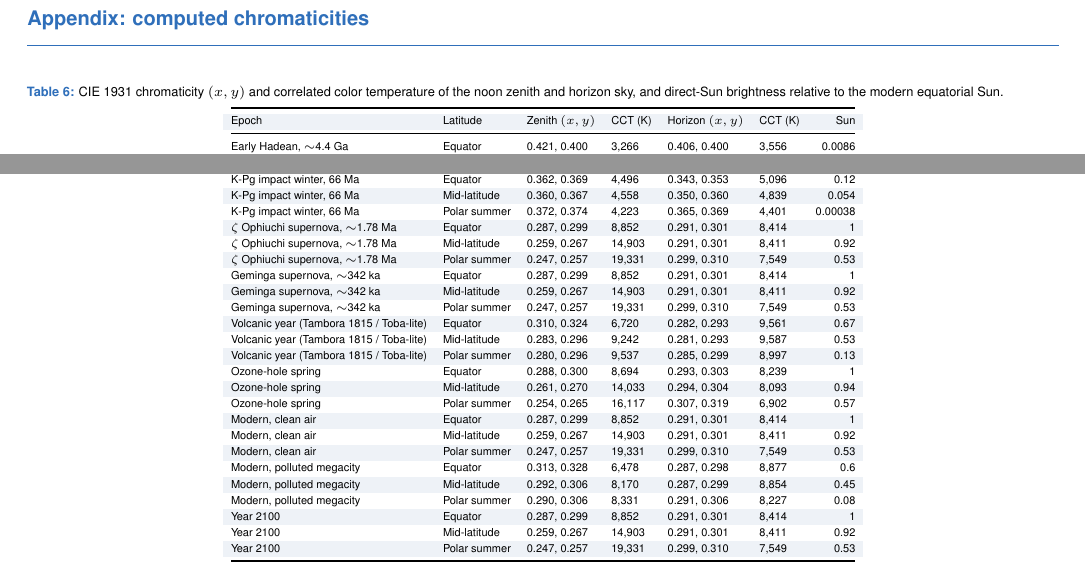
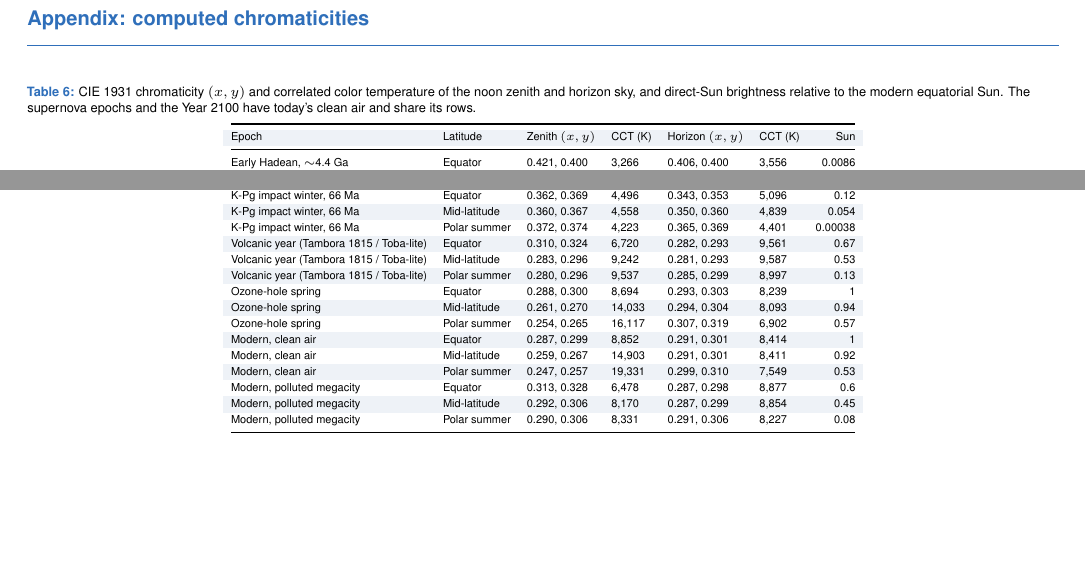
Before and after one commit to guillochon/sky-color-history, a LaTeX document (latex/main.tex): two parts of page 14 of 14, joined at a grey line, cut so that both start at the same text, the shorter picture padded with empty space. Compiled offline with pdfLaTeX.

Commit message:
The report PDF's appendix lists today's sky chromaticities once, rather than repeating them for the supernova epochs and 2100, which share today's air.
Co-Authored-By: Claude Opus 5.5 <noreply@anthropic.com>

```diff
--- a/latex/main.tex
+++ b/latex/main.tex
@@ -452,7 +452,7 @@ Paleoatmospheric compositions carry order-of-magnitude uncertainty, and the haze
 \scriptsize
 \rowcolors{2}{rowa}{white}
 \begin{longtable}{@{}llllllr@{}}
-\caption{CIE 1931 chromaticity $(x,y)$ and correlated color temperature of the noon zenith and horizon sky, and direct-Sun brightness relative to the modern equatorial Sun.}\\ \toprule
+\caption{CIE 1931 chromaticity $(x,y)$ and correlated color temperature of the noon zenith and horizon sky, and direct-Sun brightness relative to the modern equatorial Sun. The supernova epochs and the Year 2100 have today's clean air and share its rows.}\\ \toprule
 Epoch & Latitude & Zenith $(x,y)$ & CCT (K) & Horizon $(x,y)$ & CCT (K) & Sun \\ \midrule \endfirsthead
 \toprule Epoch & Latitude & Zenith $(x,y)$ & CCT (K) & Horizon $(x,y)$ & CCT (K) & Sun \\ \midrule \endhead
 Early Hadean, $\sim$4.4 Ga & Equator & 0.421, 0.400 & 3,266 & 0.406, 0.400 & 3,556 & 0.0086 \\
@@ -488,12 +488,6 @@ Carboniferous, $\sim$300 Ma & Polar summer & 0.252, 0.264 & 16,735 & 0.293, 0.30
 K-Pg impact winter, 66 Ma & Equator & 0.362, 0.369 & 4,496 & 0.343, 0.353 & 5,096 & 0.12 \\
 K-Pg impact winter, 66 Ma & Mid-latitude & 0.360, 0.367 & 4,558 & 0.350, 0.360 & 4,839 & 0.054 \\
 K-Pg impact winter, 66 Ma & Polar summer & 0.372, 0.374 & 4,223 & 0.365, 0.369 & 4,401 & 0.00038 \\
-$\zeta$ Ophiuchi supernova, $\sim$1.78 Ma & Equator & 0.287, 0.299 & 8,852 & 0.291, 0.301 & 8,414 & 1 \\
-$\zeta$ Ophiuchi supernova, $\sim$1.78 Ma & Mid-latitude & 0.259, 0.267 & 14,903 & 0.291, 0.301 & 8,411 & 0.92 \\
-$\zeta$ Ophiuchi supernova, $\sim$1.78 Ma & Polar summer & 0.247, 0.257 & 19,331 & 0.299, 0.310 & 7,549 & 0.53 \\
-Geminga supernova, $\sim$342 ka & Equator & 0.287, 0.299 & 8,852 & 0.291, 0.301 & 8,414 & 1 \\
-Geminga supernova, $\sim$342 ka & Mid-latitude & 0.259, 0.267 & 14,903 & 0.291, 0.301 & 8,411 & 0.92 \\
-Geminga supernova, $\sim$342 ka & Polar summer & 0.247, 0.257 & 19,331 & 0.299, 0.310 & 7,549 & 0.53 \\
 Volcanic year (Tambora 1815 / Toba-lite) & Equator & 0.310, 0.324 & 6,720 & 0.282, 0.293 & 9,561 & 0.67 \\
 Volcanic year (Tambora 1815 / Toba-lite) & Mid-latitude & 0.283, 0.296 & 9,242 & 0.281, 0.293 & 9,587 & 0.53 \\
 Volcanic year (Tambora 1815 / Toba-lite) & Polar summer & 0.280, 0.296 & 9,537 & 0.285, 0.299 & 8,997 & 0.13 \\
@@ -506,9 +500,6 @@ Modern, clean air & Polar summer & 0.247, 0.257 & 19,331 & 0.299, 0.310 & 7,549
 Modern, polluted megacity & Equator & 0.313, 0.328 & 6,478 & 0.287, 0.298 & 8,877 & 0.6 \\
 Modern, polluted megacity & Mid-latitude & 0.292, 0.306 & 8,170 & 0.287, 0.299 & 8,854 & 0.45 \\
 Modern, polluted megacity & Polar summer & 0.290, 0.306 & 8,331 & 0.291, 0.306 & 8,227 & 0.08 \\
-Year 2100 & Equator & 0.287, 0.299 & 8,852 & 0.291, 0.301 & 8,414 & 1 \\
-Year 2100 & Mid-latitude & 0.259, 0.267 & 14,903 & 0.291, 0.301 & 8,411 & 0.92 \\
-Year 2100 & Polar summer & 0.247, 0.257 & 19,331 & 0.299, 0.310 & 7,549 & 0.53 \\
 \bottomrule
 \end{longtable}
 \end{document}
```
Also changed, not shown: latex/main.pdf, 1 other file.
